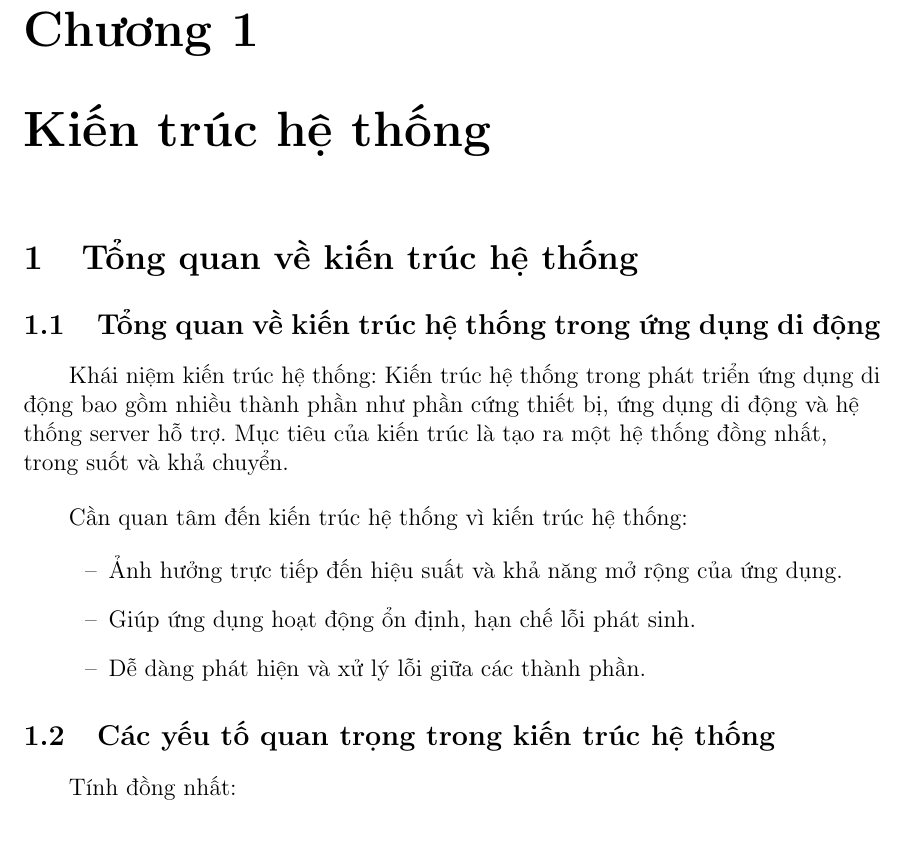
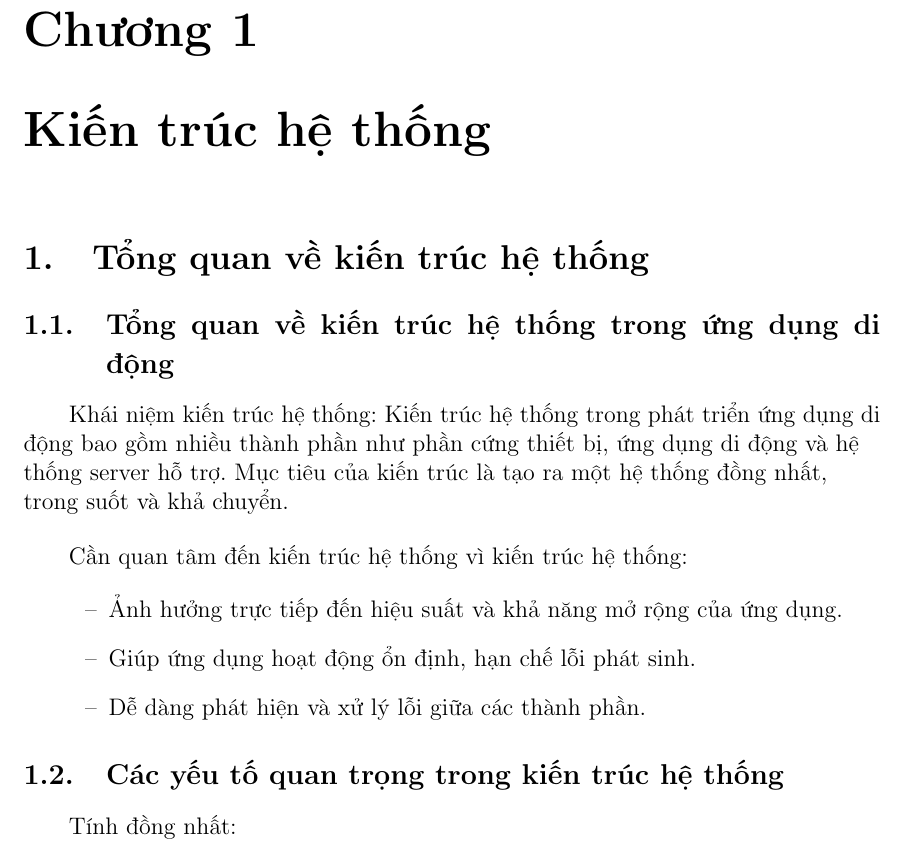
Before and after one commit to dovanan0710/Da_Nen_Tang, a LaTeX document (main.tex, which reads preamble.tex): part of page 1 of 73, cut so that both start at the same text. Compiled offline with pdfLaTeX.

Commit message:
Đổi cách đánh dấu chỉ mục và ghép bìa vào final.pdf

```diff
--- a/preamble.tex
+++ b/preamble.tex
@@ -10,7 +10,9 @@
 
 % Định dạng tiêu đề section để hiển thị dạng 1, 2, 3 thay vì 1.1, 1.2
 \usepackage{titlesec}
-\renewcommand{\thesection}{\arabic{section}} % Hiển thị số section dạng 1, 2, 3
+\renewcommand{\thesection}{\arabic{section}.} % Hiển thị số section dạng 1, 2, 3
+\renewcommand{\thesubsection}{\thesection\arabic{subsection}.}
+\renewcommand{\thesubsubsection}{\thesubsection\arabic{subsubsection}.}
 \titleformat{\section}{\normalfont\Large\bfseries}{\thesection}{1em}{}
 
 % Đảm bảo chỉ đánh số đến mức section (bỏ đánh số subsection nếu muốn)
```
Also changed, not shown: final.tex (added, +12 -0 lines).
